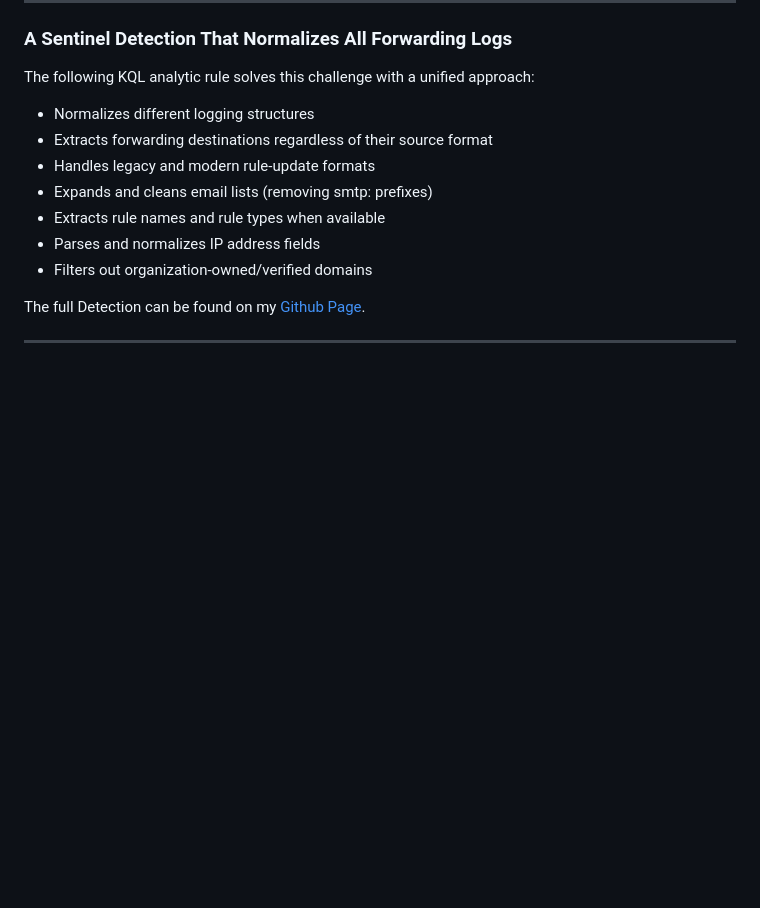
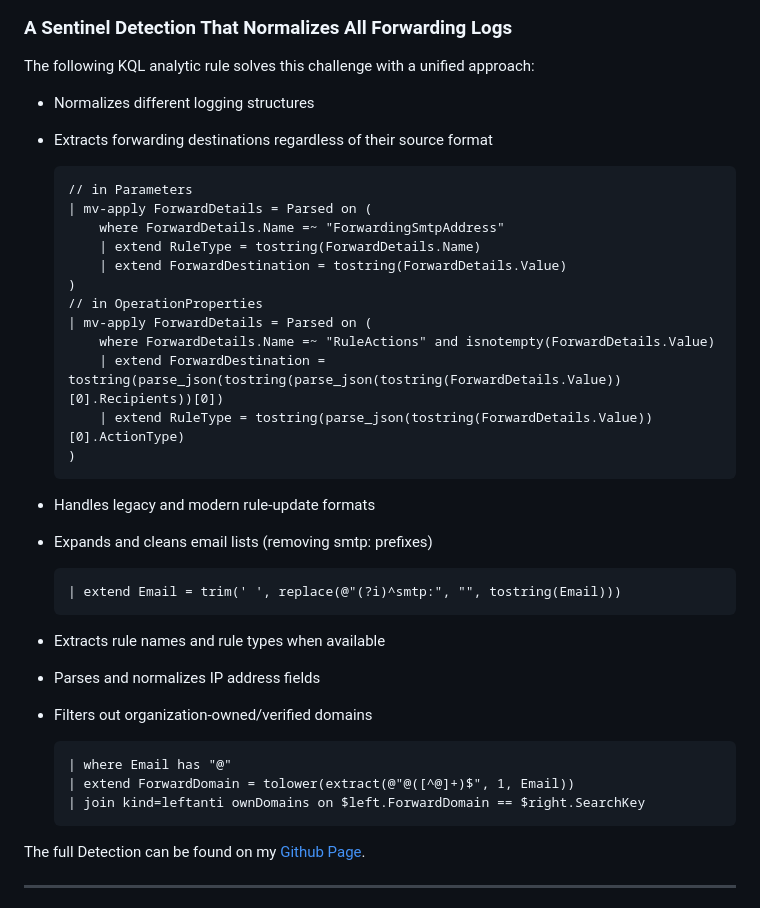
Before and after one commit to BeemerMeUp/BeemerMeUp.github.io, a Markdown page: Forward-or-Redirect-Created-or-Updated.md, the part around the change. Rendered like a GitHub page; blank space fills up the shorter version.

````diff
--- a/Forward-or-Redirect-Created-or-Updated.md
+++ b/Forward-or-Redirect-Created-or-Updated.md
@@ -62,11 +62,38 @@ The following KQL analytic rule solves this challenge with a unified approach:
 
 * Normalizes different logging structures
 * Extracts forwarding destinations regardless of their source format
+
+    ```kql
+    // in Parameters
+    | mv-apply ForwardDetails = Parsed on (
+        where ForwardDetails.Name =~ "ForwardingSmtpAddress"
+        | extend RuleType = tostring(ForwardDetails.Name)
+        | extend ForwardDestination = tostring(ForwardDetails.Value)
+    )
+    // in OperationProperties
+    | mv-apply ForwardDetails = Parsed on (
+        where ForwardDetails.Name =~ "RuleActions" and isnotempty(ForwardDetails.Value)
+        | extend ForwardDestination = tostring(parse_json(tostring(parse_json(tostring(ForwardDetails.Value))[0].Recipients))[0])
+        | extend RuleType = tostring(parse_json(tostring(ForwardDetails.Value))[0].ActionType)
+    )
+    ```
+
 * Handles legacy and modern rule-update formats
 * Expands and cleans email lists (removing smtp: prefixes)
+
+    ```kql
+    | extend Email = trim(' ', replace(@"(?i)^smtp:", "", tostring(Email)))
+    ```
+
 * Extracts rule names and rule types when available
 * Parses and normalizes IP address fields
 * Filters out organization-owned/verified domains
+
+    ```kql
+    | where Email has "@"
+    | extend ForwardDomain = tolower(extract(@"@([^@]+)$", 1, Email))
+    | join kind=leftanti ownDomains on $left.ForwardDomain == $right.SearchKey
+    ```
 
 The full Detection can be found on my [Github Page](https://github.com/BeemerMeUp/BeemerMeUp.github.io/blob/main/Forward-or-Redirect-Created-or-Updated.kql).
 
````
